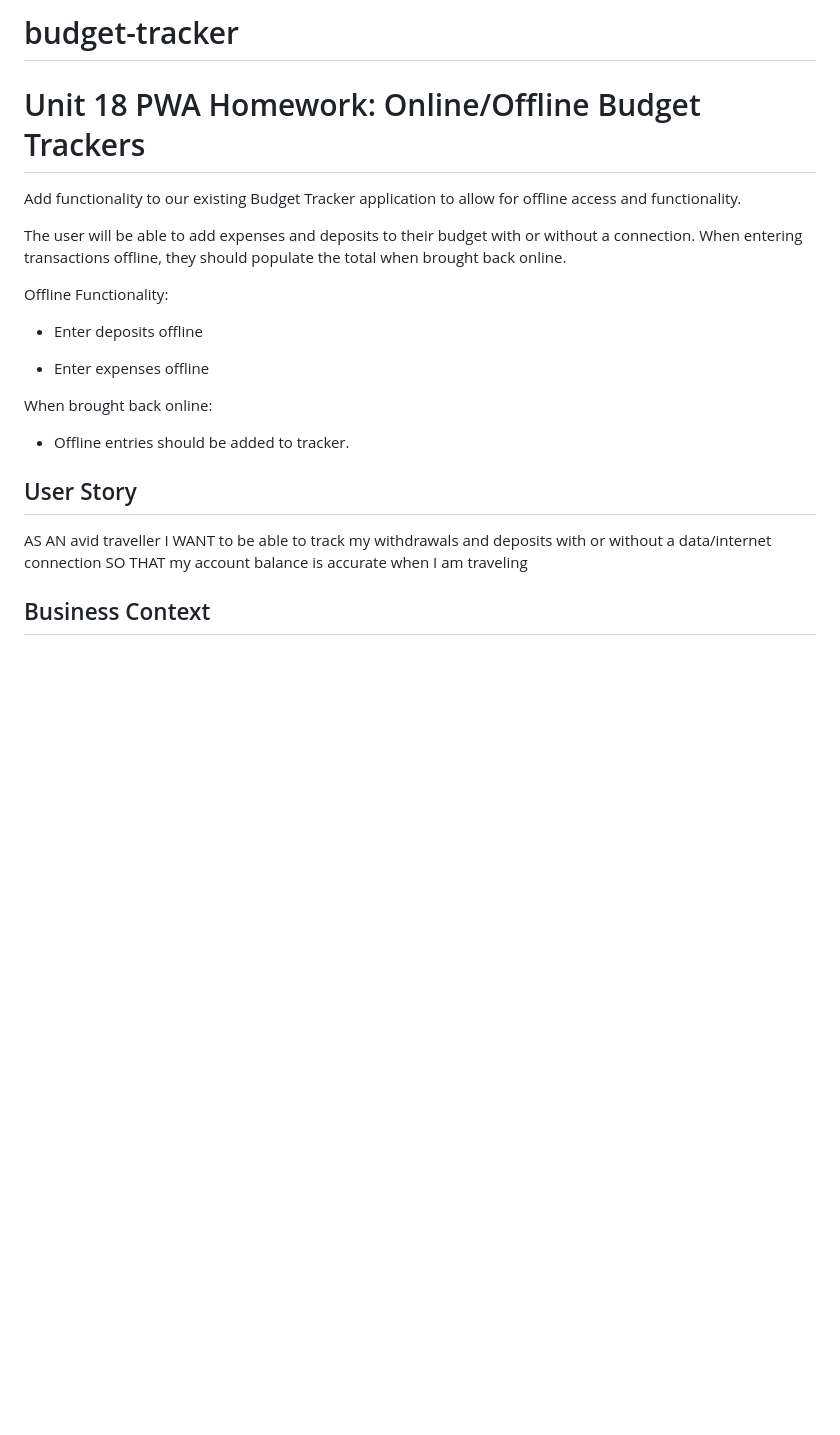
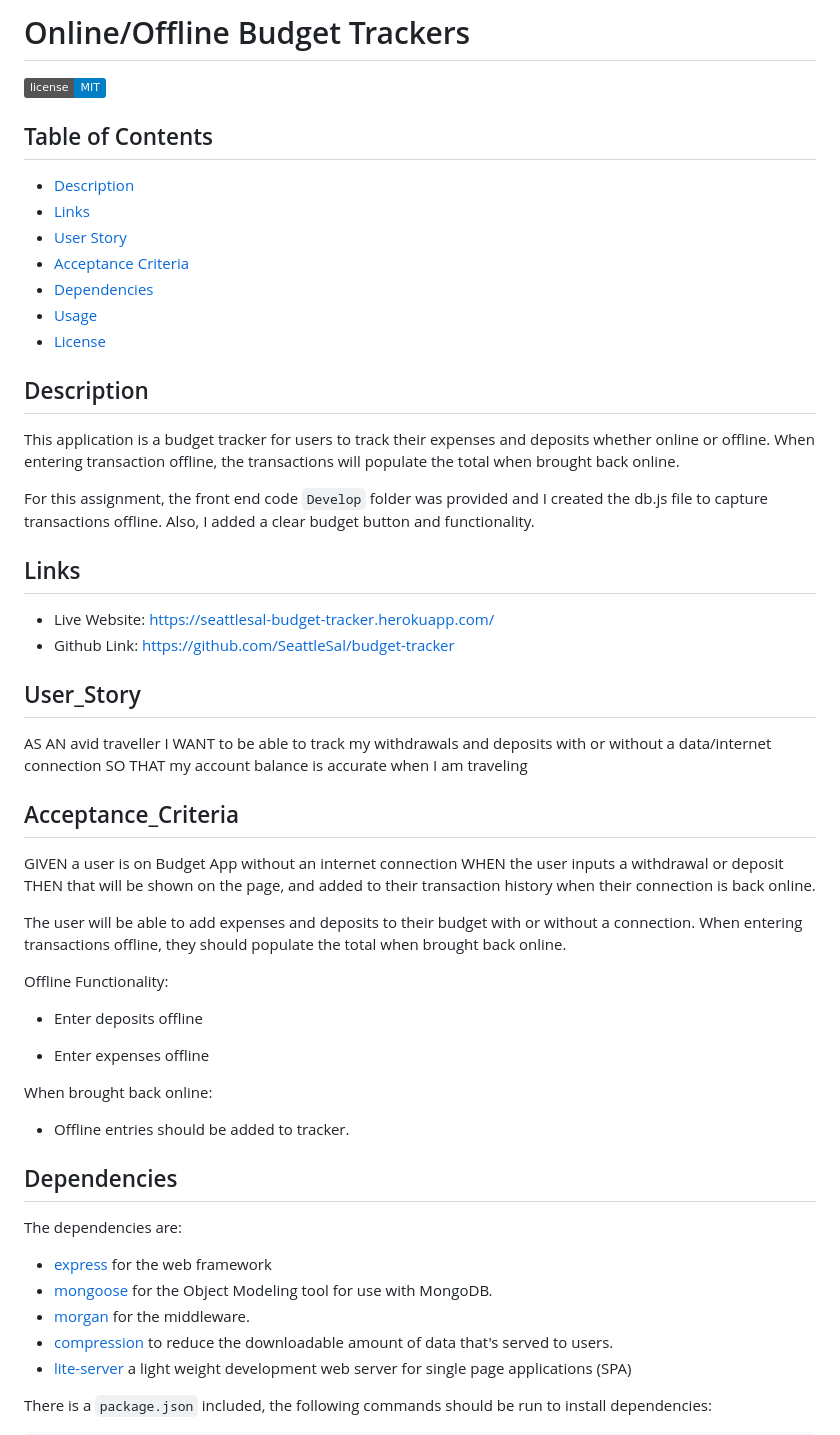
Before and after one commit to SeattleSal/budget-tracker, a Markdown page: README.md, the part around the change printed below. GitHub-like rendering; badges without logos; blank space fills up the shorter version.

```diff
--- a/README.md
+++ b/README.md
@@ -1,8 +1,34 @@
-# budget-tracker
+# Online/Offline Budget Trackers
 
-# Unit 18 PWA Homework: Online/Offline Budget Trackers
+![GitHub license](https://img.shields.io/badge/license-MIT-blue.svg)
 
-Add functionality to our existing Budget Tracker application to allow for offline access and functionality.
+## Table of Contents
+* [Description](#description)
+* [Links](#links)
+* [User Story](#User_Story)
+* [Acceptance Criteria](#Acceptance_Criteria)
+* [Dependencies](#Dependencies)
+* [Usage](#usage)
+* [License](#license)
+
+## Description
+This application is a budget tracker for users to track their expenses and deposits whether online or offline. When entering transaction offline, the transactions will populate the total when brought back online.
+
+For this assignment, the front end code `Develop` folder was provided and I created the db.js file to capture transactions offline. Also, I added a clear budget button and functionality.
+
+## Links
+* Live Website: https://seattlesal-budget-tracker.herokuapp.com/
+* Github Link: https://github.com/SeattleSal/budget-tracker
+
+## User_Story
+AS AN avid traveller
+I WANT to be able to track my withdrawals and deposits with or without a data/internet connection
+SO THAT my account balance is accurate when I am traveling
+
+## Acceptance_Criteria
+GIVEN a user is on Budget App without an internet connection
+WHEN the user inputs a withdrawal or deposit
+THEN that will be shown on the page, and added to their transaction history when their connection is back online.
 
 The user will be able to add expenses and deposits to their budget with or without a connection. When entering transactions offline, they should populate the total when brought back online.
 
@@ -16,10 +42,13 @@ When brought back online:
 
   * Offline entries should be added to tracker.
 
-## User Story
-AS AN avid traveller
-I WANT to be able to track my withdrawals and deposits with or without a data/internet connection
-SO THAT my account balance is accurate when I am traveling
+## Dependencies
+The dependencies are:
+* [express](http://expressjs.com/) for the web framework
+* [mongoose](https://www.npmjs.com/package/mongoose) for the Object Modeling tool for use with MongoDB.
+* [morgan](https://www.npmjs.com/package/morgan) for the middleware.
+* [compression](https://www.npmjs.com/package/compression) to reduce the downloadable amount of data that's served to users.
+* [lite-server](https://www.npmjs.com/package/lite-server) a light weight development web server for single page applications (SPA)
 
-## Business Context
+There is a `package.json` included, the following commands should be run to install dependencies:
 
```
Also changed, not shown: other parts of README.md (+36 -32 lines), assets/home.JPG (added), assets/offline.JPG (added), 1 other file.
